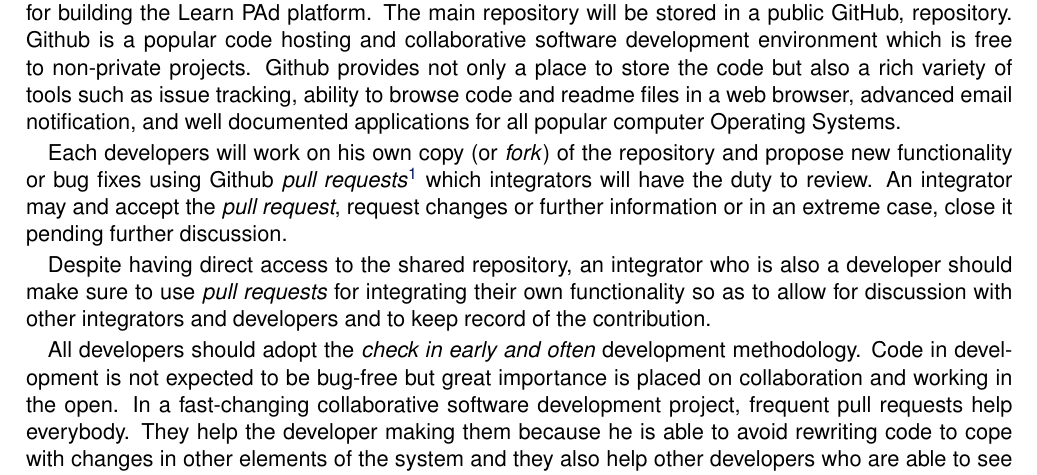
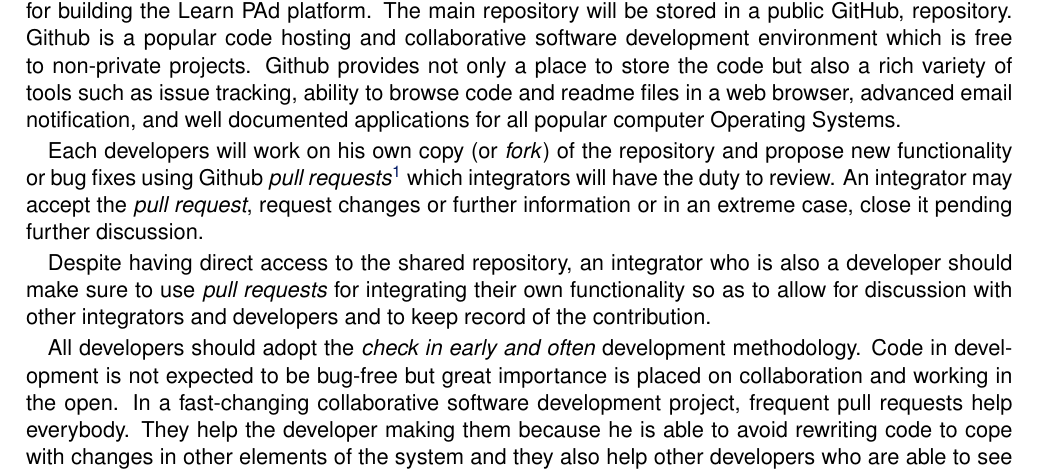
Before and after one commit to woshilapin/learnpad-d7.1, a LaTeX thesis (trunk/main-learnpad-d7-1.tex, which reads trunk/development-components.tex): part of page 17 of 25, cut so that both start at the same text. Compiled offline with pdfLaTeX.

Commit message:
cjd may and learn to english

```diff
--- a/trunk/development-components.tex
+++ b/trunk/development-components.tex
@@ -39,7 +39,7 @@
 functionality or bug fixes using Github \emph{pull requests}\footnote{A pull request is a method of
 submitting contributions to a software project. It contains the \emph{patch} representing changes to
 be made and creates a central place for those changes to be reviewed and discussed} which
-integrators will have the duty to review. An integrator may and accept the \emph{pull request},
+integrators will have the duty to review. An integrator may accept the \emph{pull request},
 request changes or further information or in an extreme case, close it pending further discussion.
 
 Despite having direct access to the shared repository, an integrator who is also a developer should
```
